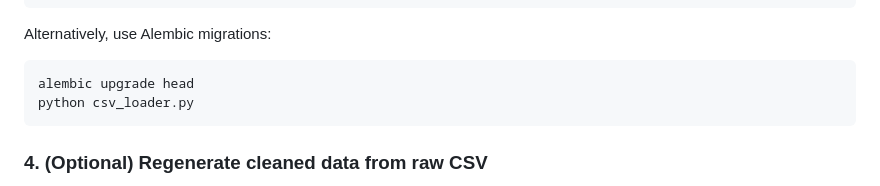
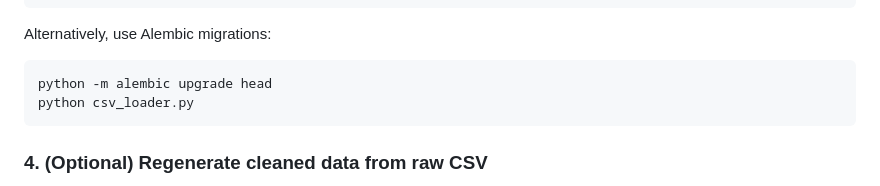
Before and after one commit to lopolam147-alt/SQL-Analysis-Project, a Markdown page: README.md, the part around the change. Rendered like a GitHub page.

Commit message:
Update Alembic command in README

````diff
--- a/README.md
+++ b/README.md
@@ -125,7 +125,7 @@ python csv_loader.py
 Alternatively, use Alembic migrations:
 
 ```bash
-alembic upgrade head
+python -m alembic upgrade head
 python csv_loader.py
 ```
 
````
